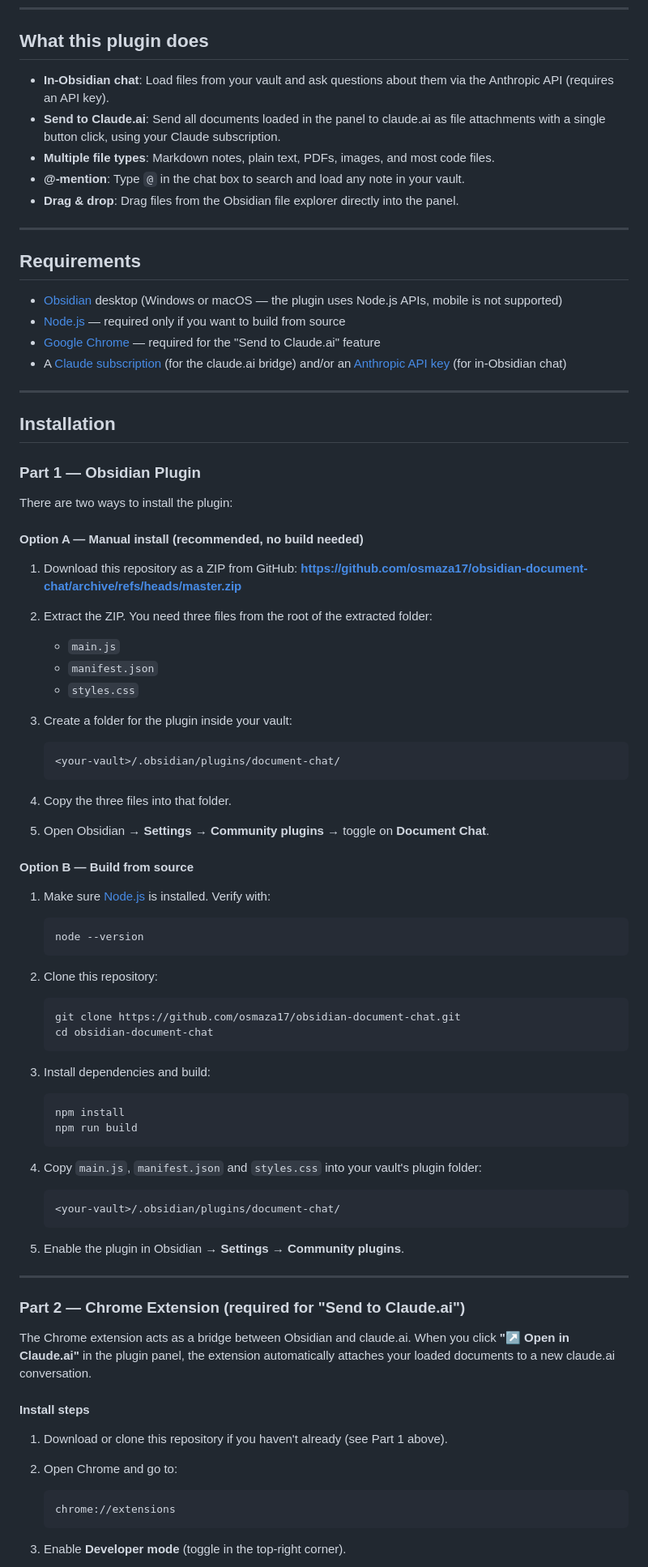
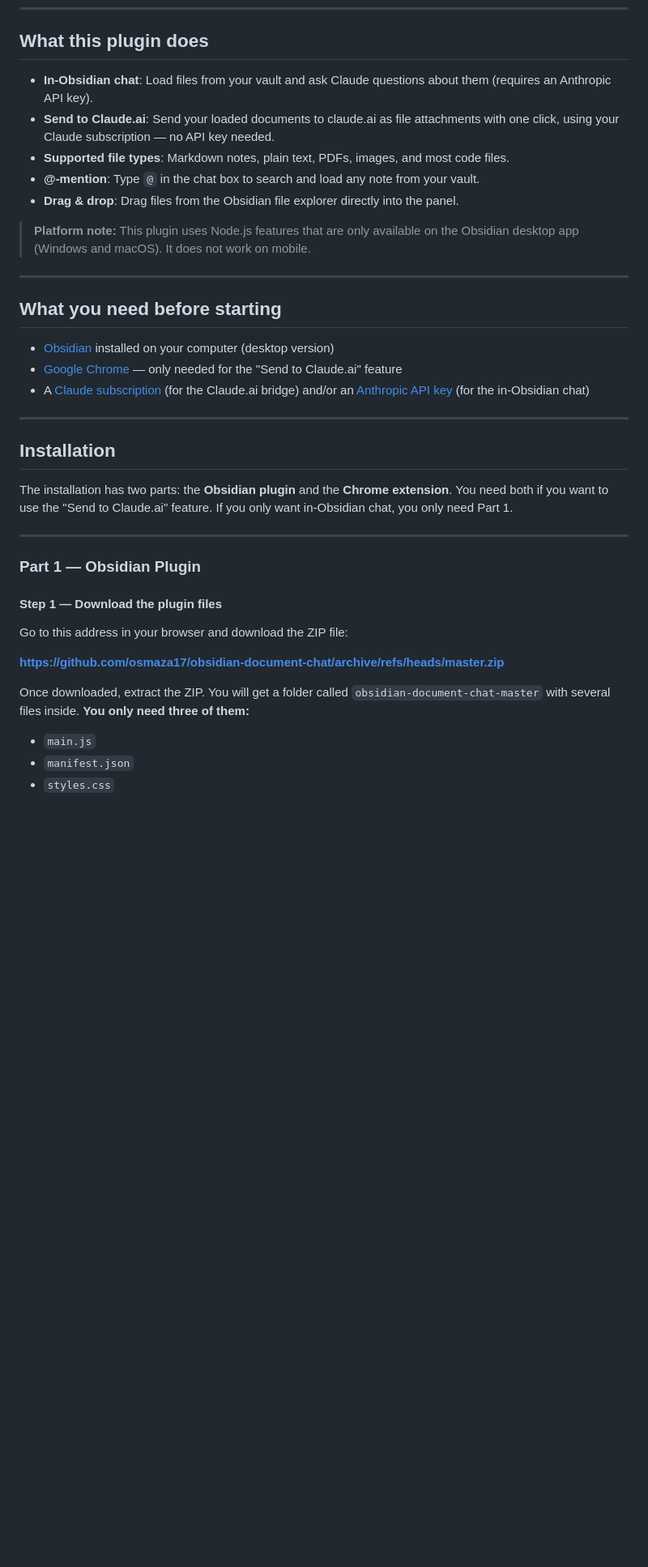
Before and after one commit to osmaza17/obsidian-document-chat, a Markdown page: README.md, the part around one of its changes. Shown at 81% size. GitHub-like rendering; blank space fills up the shorter version.

````diff
--- a/README.md
+++ b/README.md
@@ -6,88 +6,41 @@ Chat with your vault documents using Claude AI. Load notes, PDFs and images into
 
 ## What this plugin does
 
-- **In-Obsidian chat**: Load files from your vault and ask questions about them via the Anthropic API (requires an API key).
-- **Send to Claude.ai**: Send all documents loaded in the panel to claude.ai as file attachments with a single button click, using your Claude subscription.
-- **Multiple file types**: Markdown notes, plain text, PDFs, images, and most code files.
-- **@-mention**: Type `@` in the chat box to search and load any note in your vault.
+- **In-Obsidian chat**: Load files from your vault and ask Claude questions about them (requires an Anthropic API key).
+- **Send to Claude.ai**: Send your loaded documents to claude.ai as file attachments with one click, using your Claude subscription — no API key needed.
+- **Supported file types**: Markdown notes, plain text, PDFs, images, and most code files.
+- **@-mention**: Type `@` in the chat box to search and load any note from your vault.
 - **Drag & drop**: Drag files from the Obsidian file explorer directly into the panel.
+
+> **Platform note:** This plugin uses Node.js features that are only available on the Obsidian desktop app (Windows and macOS). It does not work on mobile.
 
 ---
 
-## Requirements
+## What you need before starting
 
-- [Obsidian](https://obsidian.md/) desktop (Windows or macOS — the plugin uses Node.js APIs, mobile is not supported)
-- [Node.js](https://nodejs.org/) — required only if you want to build from source
-- [Google Chrome](https://www.google.com/chrome/) — required for the "Send to Claude.ai" feature
-- A [Claude subscription](https://claude.ai) (for the claude.ai bridge) and/or an [Anthropic API key](https://console.anthropic.com) (for in-Obsidian chat)
+- [Obsidian](https://obsidian.md/) installed on your computer (desktop version)
+- [Google Chrome](https://www.google.com/chrome/) — only needed for the "Send to Claude.ai" feature
+- A [Claude subscription](https://claude.ai) (for the Claude.ai bridge) and/or an [Anthropic API key](https://console.anthropic.com) (for the in-Obsidian chat)
 
 ---
 
 ## Installation
 
-### Part 1 — Obsidian Plugin
-
-There are two ways to install the plugin:
-
-#### Option A — Manual install (recommended, no build needed)
-
-1. Download this repository as a ZIP from GitHub:
-   **[https://github.com/osmaza17/obsidian-document-chat/archive/refs/heads/master.zip](https://github.com/osmaza17/obsidian-document-chat/archive/refs/heads/master.zip)**
-
-2. Extract the ZIP. You need three files from the root of the extracted folder:
-   - `main.js`
-   - `manifest.json`
-   - `styles.css`
-
-3. Create a folder for the plugin inside your vault:
-   ```
-   <your-vault>/.obsidian/plugins/document-chat/
-   ```
-
-4. Copy the three files into that folder.
-
-5. Open Obsidian → **Settings → Community plugins** → toggle on **Document Chat**.
-
-#### Option B — Build from source
-
-1. Make sure [Node.js](https://nodejs.org/) is installed. Verify with:
-   ```bash
-   node --version
-   ```
-
-2. Clone this repository:
-   ```bash
-   git clone https://github.com/osmaza17/obsidian-document-chat.git
-   cd obsidian-document-chat
-   ```
-
-3. Install dependencies and build:
-   ```bash
-   npm install
-   npm run build
-   ```
-
-4. Copy `main.js`, `manifest.json` and `styles.css` into your vault's plugin folder:
-   ```
-   <your-vault>/.obsidian/plugins/document-chat/
-   ```
-
-5. Enable the plugin in Obsidian → **Settings → Community plugins**.
+The installation has two parts: the **Obsidian plugin** and the **Chrome extension**. You need both if you want to use the "Send to Claude.ai" feature. If you only want in-Obsidian chat, you only need Part 1.
 
 ---
 
-### Part 2 — Chrome Extension (required for "Send to Claude.ai")
+### Part 1 — Obsidian Plugin
 
-The Chrome extension acts as a bridge between Obsidian and claude.ai. When you click **"↗ Open in Claude.ai"** in the plugin panel, the extension automatically attaches your loaded documents to a new claude.ai conversation.
+#### Step 1 — Download the plugin files
 
-#### Install steps
+Go to this address in your browser and download the ZIP file:
 
-1. Download or clone this repository if you haven't already (see Part 1 above).
+**[https://github.com/osmaza17/obsidian-document-chat/archive/refs/heads/master.zip](https://github.com/osmaza17/obsidian-document-chat/archive/refs/heads/master.zip)**
 
-2. Open Chrome and go to:
-   ```
-   chrome://extensions
-   ```
+Once downloaded, extract the ZIP. You will get a folder called `obsidian-document-chat-master` with several files inside. **You only need three of them:**
 
-3. Enable **Developer mode** (toggle in the top-right corner).
+- `main.js`
+- `manifest.json`
+- `styles.css`
 
````
Also changed, not shown: other parts of README.md (+121 -49 lines).
